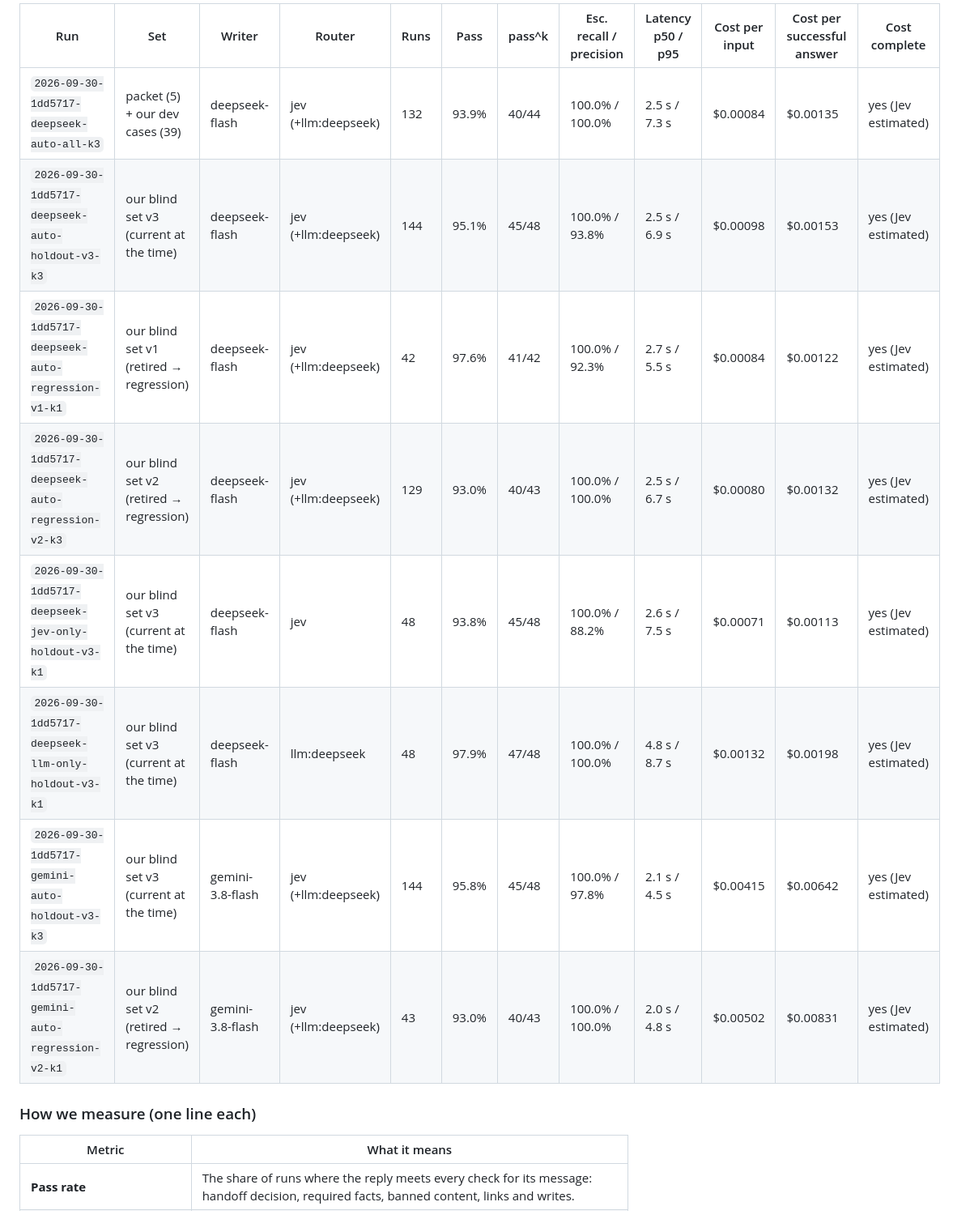
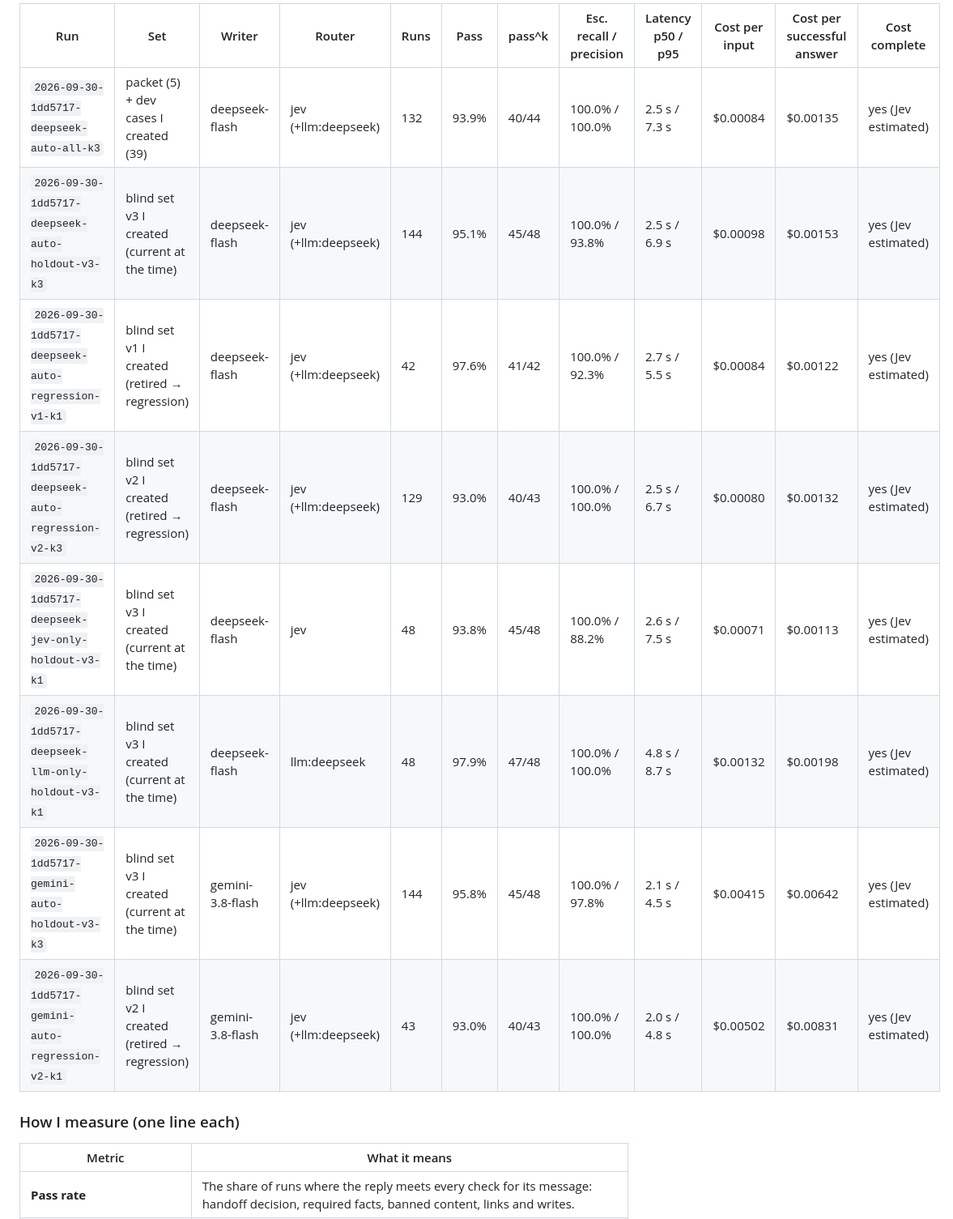
Before and after one commit to shamhithk/alex-doctours, a Markdown page: README.md, the part around one of its changes. Shown at 81% size. Rendered like a GitHub page; folded sections open.

```diff
--- a/README.md
+++ b/README.md
@@ -186,19 +238,19 @@ Generated by `npm run bench:table -- --write` from the committed artifacts in [`
 
 | Run | Set | Writer | Router | Runs | Pass | pass^k | Esc. recall / precision | Latency p50 / p95 | Cost per input | Cost per successful answer | Cost complete |
 |---|---|---|---|---|---|---|---|---|---|---|---|
-| `2026-09-30-1dd5717-deepseek-auto-all-k3` | packet (5) + our dev cases (39) | deepseek-flash | jev (+llm:deepseek) | 132 | 93.9% | 40/44 | 100.0% / 100.0% | 2.5 s / 7.3 s | $0.00084 | $0.00135 | yes (Jev estimated) |
-| `2026-09-30-1dd5717-deepseek-auto-holdout-v3-k3` | our blind set v3 (current at the time) | deepseek-flash | jev (+llm:deepseek) | 144 | 95.1% | 45/48 | 100.0% / 93.8% | 2.5 s / 6.9 s | $0.00098 | $0.00153 | yes (Jev estimated) |
-| `2026-09-30-1dd5717-deepseek-auto-regression-v1-k1` | our blind set v1 (retired → regression) | deepseek-flash | jev (+llm:deepseek) | 42 | 97.6% | 41/42 | 100.0% / 92.3% | 2.7 s / 5.5 s | $0.00084 | $0.00122 | yes (Jev estimated) |
-| `2026-09-30-1dd5717-deepseek-auto-regression-v2-k3` | our blind set v2 (retired → regression) | deepseek-flash | jev (+llm:deepseek) | 129 | 93.0% | 40/43 | 100.0% / 100.0% | 2.5 s / 6.7 s | $0.00080 | $0.00132 | yes (Jev estimated) |
-| `2026-09-30-1dd5717-deepseek-jev-only-holdout-v3-k1` | our blind set v3 (current at the time) | deepseek-flash | jev | 48 | 93.8% | 45/48 | 100.0% / 88.2% | 2.6 s / 7.5 s | $0.00071 | $0.00113 | yes (Jev estimated) |
-| `2026-09-30-1dd5717-deepseek-llm-only-holdout-v3-k1` | our blind set v3 (current at the time) | deepseek-flash | llm:deepseek | 48 | 97.9% | 47/48 | 100.0% / 100.0% | 4.8 s / 8.7 s | $0.00132 | $0.00198 | yes (Jev estimated) |
-| `2026-09-30-1dd5717-gemini-auto-holdout-v3-k3` | our blind set v3 (current at the time) | gemini-3.8-flash | jev (+llm:deepseek) | 144 | 95.8% | 45/48 | 100.0% / 97.8% | 2.1 s / 4.5 s | $0.00415 | $0.00642 | yes (Jev estimated) |
-| `2026-09-30-1dd5717-gemini-auto-regression-v2-k1` | our blind set v2 (retired → regression) | gemini-3.8-flash | jev (+llm:deepseek) | 43 | 93.0% | 40/43 | 100.0% / 100.0% | 2.0 s / 4.8 s | $0.00502 | $0.00831 | yes (Jev estimated) |
+| `2026-09-30-1dd5717-deepseek-auto-all-k3` | packet (5) + dev cases I created (39) | deepseek-flash | jev (+llm:deepseek) | 132 | 93.9% | 40/44 | 100.0% / 100.0% | 2.5 s / 7.3 s | $0.00084 | $0.00135 | yes (Jev estimated) |
+| `2026-09-30-1dd5717-deepseek-auto-holdout-v3-k3` | blind set v3 I created (current at the time) | deepseek-flash | jev (+llm:deepseek) | 144 | 95.1% | 45/48 | 100.0% / 93.8% | 2.5 s / 6.9 s | $0.00098 | $0.00153 | yes (Jev estimated) |
+| `2026-09-30-1dd5717-deepseek-auto-regression-v1-k1` | blind set v1 I created (retired → regression) | deepseek-flash | jev (+llm:deepseek) | 42 | 97.6% | 41/42 | 100.0% / 92.3% | 2.7 s / 5.5 s | $0.00084 | $0.00122 | yes (Jev estimated) |
+| `2026-09-30-1dd5717-deepseek-auto-regression-v2-k3` | blind set v2 I created (retired → regression) | deepseek-flash | jev (+llm:deepseek) | 129 | 93.0% | 40/43 | 100.0% / 100.0% | 2.5 s / 6.7 s | $0.00080 | $0.00132 | yes (Jev estimated) |
+| `2026-09-30-1dd5717-deepseek-jev-only-holdout-v3-k1` | blind set v3 I created (current at the time) | deepseek-flash | jev | 48 | 93.8% | 45/48 | 100.0% / 88.2% | 2.6 s / 7.5 s | $0.00071 | $0.00113 | yes (Jev estimated) |
+| `2026-09-30-1dd5717-deepseek-llm-only-holdout-v3-k1` | blind set v3 I created (current at the time) | deepseek-flash | llm:deepseek | 48 | 97.9% | 47/48 | 100.0% / 100.0% | 4.8 s / 8.7 s | $0.00132 | $0.00198 | yes (Jev estimated) |
+| `2026-09-30-1dd5717-gemini-auto-holdout-v3-k3` | blind set v3 I created (current at the time) | gemini-3.8-flash | jev (+llm:deepseek) | 144 | 95.8% | 45/48 | 100.0% / 97.8% | 2.1 s / 4.5 s | $0.00415 | $0.00642 | yes (Jev estimated) |
+| `2026-09-30-1dd5717-gemini-auto-regression-v2-k1` | blind set v2 I created (retired → regression) | gemini-3.8-flash | jev (+llm:deepseek) | 43 | 93.0% | 40/43 | 100.0% / 100.0% | 2.0 s / 4.8 s | $0.00502 | $0.00831 | yes (Jev estimated) |
 <!-- bench:end -->
 
 </details>
 
-### How we measure (one line each)
+### How I measure (one line each)
 
 | Metric | What it means |
 |---|---|
```
Also changed, not shown: other parts of README.md (+96 -50 lines), docs/img/dashboard.png (added), 4 other files.
